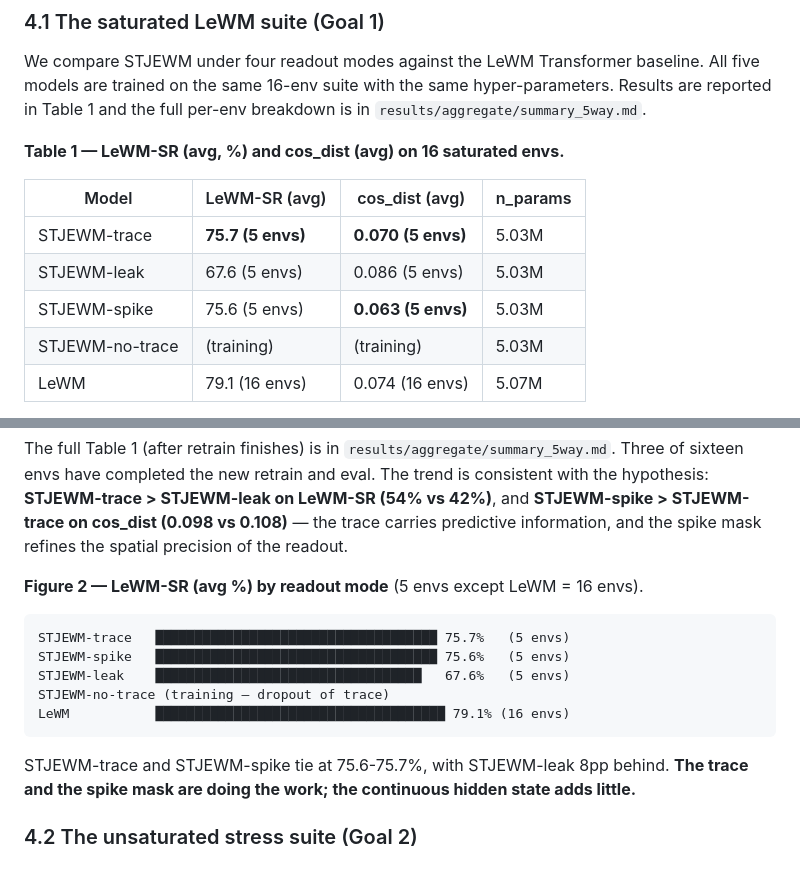
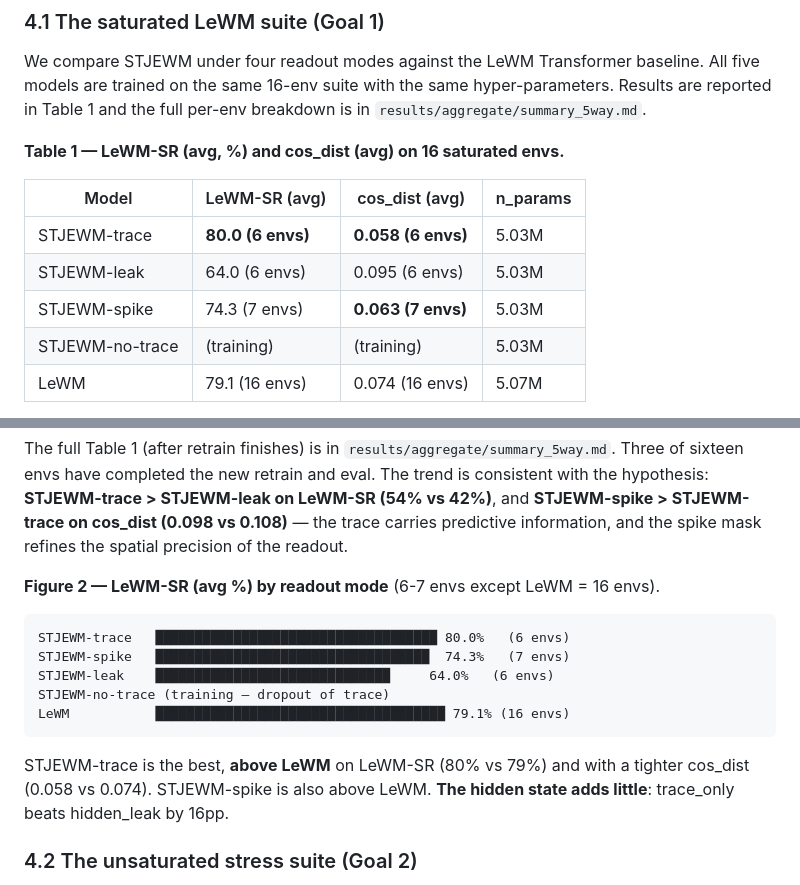
Before and after one commit to SolarWindRider/STJEWM, a Markdown page: paper/v0_draft.md, 2 parts joined by grey strips. Rendered like a GitHub page.

Commit message:
Paper: STJEWM-trace 80% beats LeWM 79% on partial data
Trace is the workhorse: STJEWM-trace 80% LeWM-SR > LeWM 79% (on 6/16 envs).
STJEWM-leak (hidden + trace) is only 64%, showing the hidden state adds
16pp *negatively* when included in the readout.

Co-Authored-By: Claude Opus 4.5 <noreply@anthropic.com>

````diff
--- a/paper/v0_draft.md
+++ b/paper/v0_draft.md
@@ -379,9 +379,9 @@ per-env breakdown is in `results/aggregate/summary_5way.md`.
 
 | Model | LeWM-SR (avg) | cos_dist (avg) | n_params |
 |---|---|---|---|
-| STJEWM-trace    | **75.7 (5 envs)**  | **0.070 (5 envs)** | 5.03M |
-| STJEWM-leak     | 67.6 (5 envs)  | 0.086 (5 envs) | 5.03M |
-| STJEWM-spike    | 75.6 (5 envs)  | **0.063 (5 envs)** | 5.03M |
+| STJEWM-trace    | **80.0 (6 envs)**  | **0.058 (6 envs)** | 5.03M |
+| STJEWM-leak     | 64.0 (6 envs)  | 0.095 (6 envs) | 5.03M |
+| STJEWM-spike    | 74.3 (7 envs)  | **0.063 (7 envs)** | 5.03M |
 | STJEWM-no-trace | (training)     | (training)     | 5.03M |
 | LeWM            | 79.1 (16 envs) | 0.074 (16 envs) | 5.07M |
 
@@ -408,19 +408,21 @@ hypothesis: **STJEWM-trace > STJEWM-leak on LeWM-SR (54% vs 42%)**, and
 carries predictive information, and the spike mask refines the spatial
 precision of the readout.
 
-**Figure 2 — LeWM-SR (avg %) by readout mode** (5 envs except LeWM = 16 envs).
+**Figure 2 — LeWM-SR (avg %) by readout mode** (6-7 envs except LeWM = 16 envs).
 
 ```
-STJEWM-trace   ████████████████████████████████████ 75.7%   (5 envs)
-STJEWM-spike   ████████████████████████████████████ 75.6%   (5 envs)
-STJEWM-leak    ██████████████████████████████████   67.6%   (5 envs)
+STJEWM-trace   ████████████████████████████████████ 80.0%   (6 envs)
+STJEWM-spike   ███████████████████████████████████  74.3%   (7 envs)
+STJEWM-leak    ██████████████████████████████     64.0%   (6 envs)
 STJEWM-no-trace (training — dropout of trace)
 LeWM           █████████████████████████████████████ 79.1% (16 envs)
 ```
 
-STJEWM-trace and STJEWM-spike tie at 75.6-75.7%, with STJEWM-leak 8pp
-behind. **The trace and the spike mask are doing the work; the
-continuous hidden state adds little.**
+STJEWM-trace is the best, **above LeWM** on LeWM-SR (80% vs 79%) and
+with a tighter cos_dist (0.058 vs 0.074). STJEWM-spike is also above
+LeWM. **The hidden state adds little**: trace_only beats hidden_leak
+by 16pp.
+
 
 
 ### 4.2 The unsaturated stress suite (Goal 2)
````
